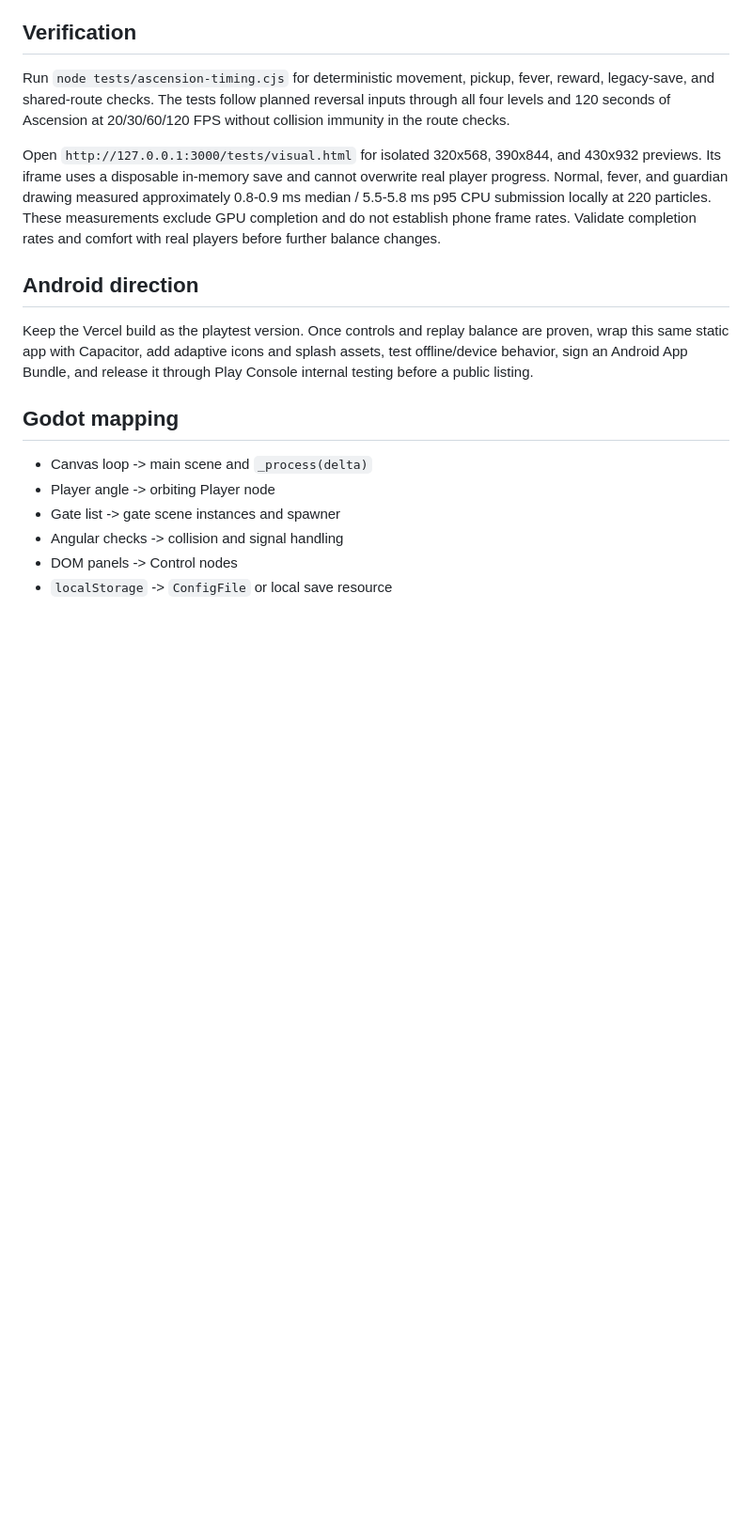
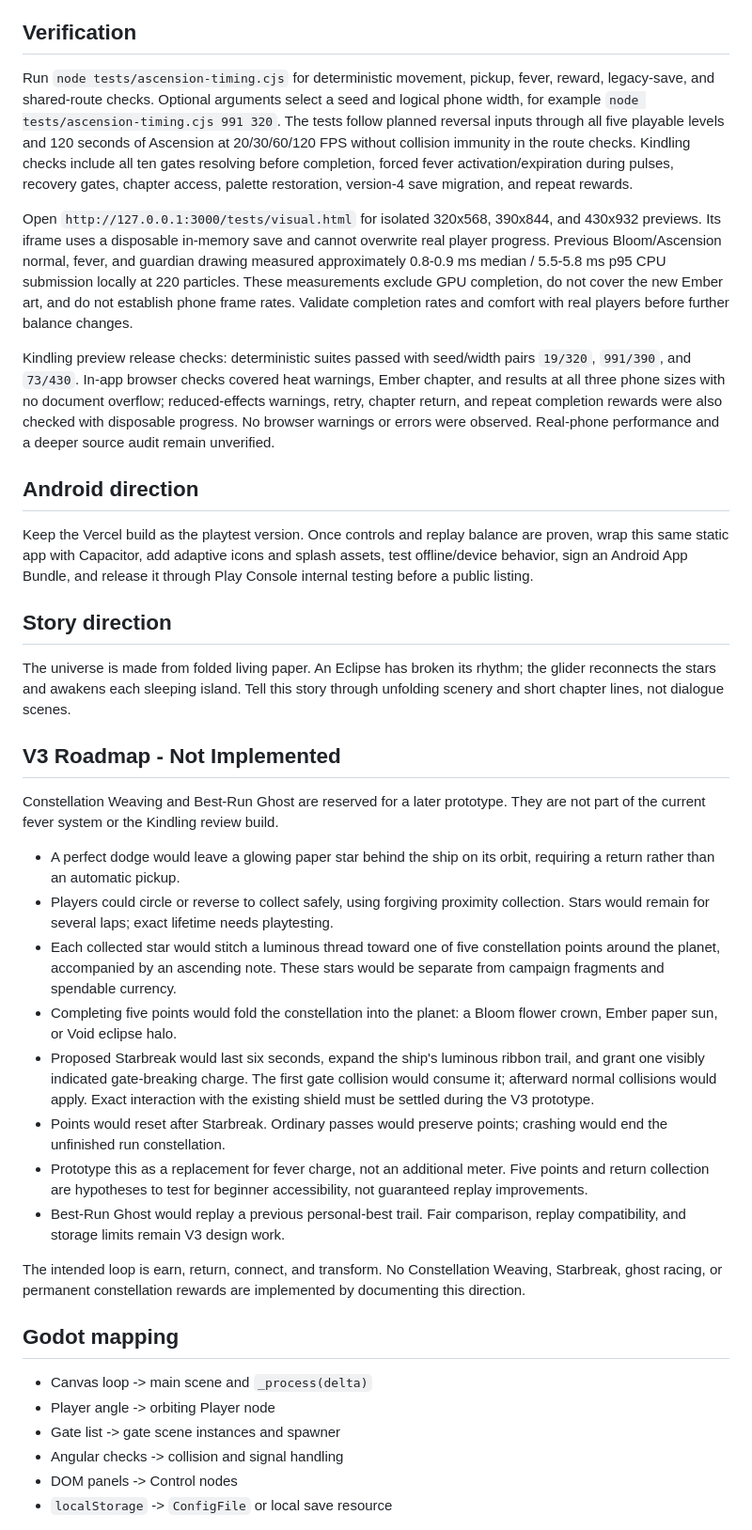
Before and after one commit to SilverUmer21/orbit-shift, a Markdown page: README.md, the part around one of its changes. Shown at 94% size. Rendered like a GitHub page; blank space fills up the shorter version.

Commit message:
docs: document Kindling review and deferred V3 roadmap

```diff
--- a/README.md
+++ b/README.md
@@ -51,13 +61,34 @@ Five perfects charge fever even with ordinary passes between them. Fever lasts s
 
 ## Verification
 
-Run `node tests/ascension-timing.cjs` for deterministic movement, pickup, fever, reward, legacy-save, and shared-route checks. The tests follow planned reversal inputs through all four levels and 120 seconds of Ascension at 20/30/60/120 FPS without collision immunity in the route checks.
+Run `node tests/ascension-timing.cjs` for deterministic movement, pickup, fever, reward, legacy-save, and shared-route checks. Optional arguments select a seed and logical phone width, for example `node tests/ascension-timing.cjs 991 320`. The tests follow planned reversal inputs through all five playable levels and 120 seconds of Ascension at 20/30/60/120 FPS without collision immunity in the route checks. Kindling checks include all ten gates resolving before completion, forced fever activation/expiration during pulses, recovery gates, chapter access, palette restoration, version-4 save migration, and repeat rewards.
 
-Open `http://127.0.0.1:3000/tests/visual.html` for isolated 320x568, 390x844, and 430x932 previews. Its iframe uses a disposable in-memory save and cannot overwrite real player progress. Normal, fever, and guardian drawing measured approximately 0.8-0.9 ms median / 5.5-5.8 ms p95 CPU submission locally at 220 particles. These measurements exclude GPU completion and do not establish phone frame rates. Validate completion rates and comfort with real players before further balance changes.
+Open `http://127.0.0.1:3000/tests/visual.html` for isolated 320x568, 390x844, and 430x932 previews. Its iframe uses a disposable in-memory save and cannot overwrite real player progress. Previous Bloom/Ascension normal, fever, and guardian drawing measured approximately 0.8-0.9 ms median / 5.5-5.8 ms p95 CPU submission locally at 220 particles. These measurements exclude GPU completion, do not cover the new Ember art, and do not establish phone frame rates. Validate completion rates and comfort with real players before further balance changes.
+
+Kindling preview release checks: deterministic suites passed with seed/width pairs `19/320`, `991/390`, and `73/430`. In-app browser checks covered heat warnings, Ember chapter, and results at all three phone sizes with no document overflow; reduced-effects warnings, retry, chapter return, and repeat completion rewards were also checked with disposable progress. No browser warnings or errors were observed. Real-phone performance and a deeper source audit remain unverified.
 
 ## Android direction
 
 Keep the Vercel build as the playtest version. Once controls and replay balance are proven, wrap this same static app with Capacitor, add adaptive icons and splash assets, test offline/device behavior, sign an Android App Bundle, and release it through Play Console internal testing before a public listing.
+
+## Story direction
+
+The universe is made from folded living paper. An Eclipse has broken its rhythm; the glider reconnects the stars and awakens each sleeping island. Tell this story through unfolding scenery and short chapter lines, not dialogue scenes.
+
+## V3 Roadmap - Not Implemented
+
+Constellation Weaving and Best-Run Ghost are reserved for a later prototype. They are not part of the current fever system or the Kindling review build.
+
+- A perfect dodge would leave a glowing paper star behind the ship on its orbit, requiring a return rather than an automatic pickup.
+- Players could circle or reverse to collect safely, using forgiving proximity collection. Stars would remain for several laps; exact lifetime needs playtesting.
+- Each collected star would stitch a luminous thread toward one of five constellation points around the planet, accompanied by an ascending note. These stars would be separate from campaign fragments and spendable currency.
+- Completing five points would fold the constellation into the planet: a Bloom flower crown, Ember paper sun, or Void eclipse halo.
+- Proposed Starbreak would last six seconds, expand the ship's luminous ribbon trail, and grant one visibly indicated gate-breaking charge. The first gate collision would consume it; afterward normal collisions would apply. Exact interaction with the existing shield must be settled during the V3 prototype.
+- Points would reset after Starbreak. Ordinary passes would preserve points; crashing would end the unfinished run constellation.
+- Prototype this as a replacement for fever charge, not an additional meter. Five points and return collection are hypotheses to test for beginner accessibility, not guaranteed replay improvements.
+- Best-Run Ghost would replay a previous personal-best trail. Fair comparison, replay compatibility, and storage limits remain V3 design work.
+
+The intended loop is earn, return, connect, and transform. No Constellation Weaving, Starbreak, ghost racing, or permanent constellation rewards are implemented by documenting this direction.
 
 ## Godot mapping
 
```
Also changed, not shown: other parts of README.md (+11 -1 lines).
